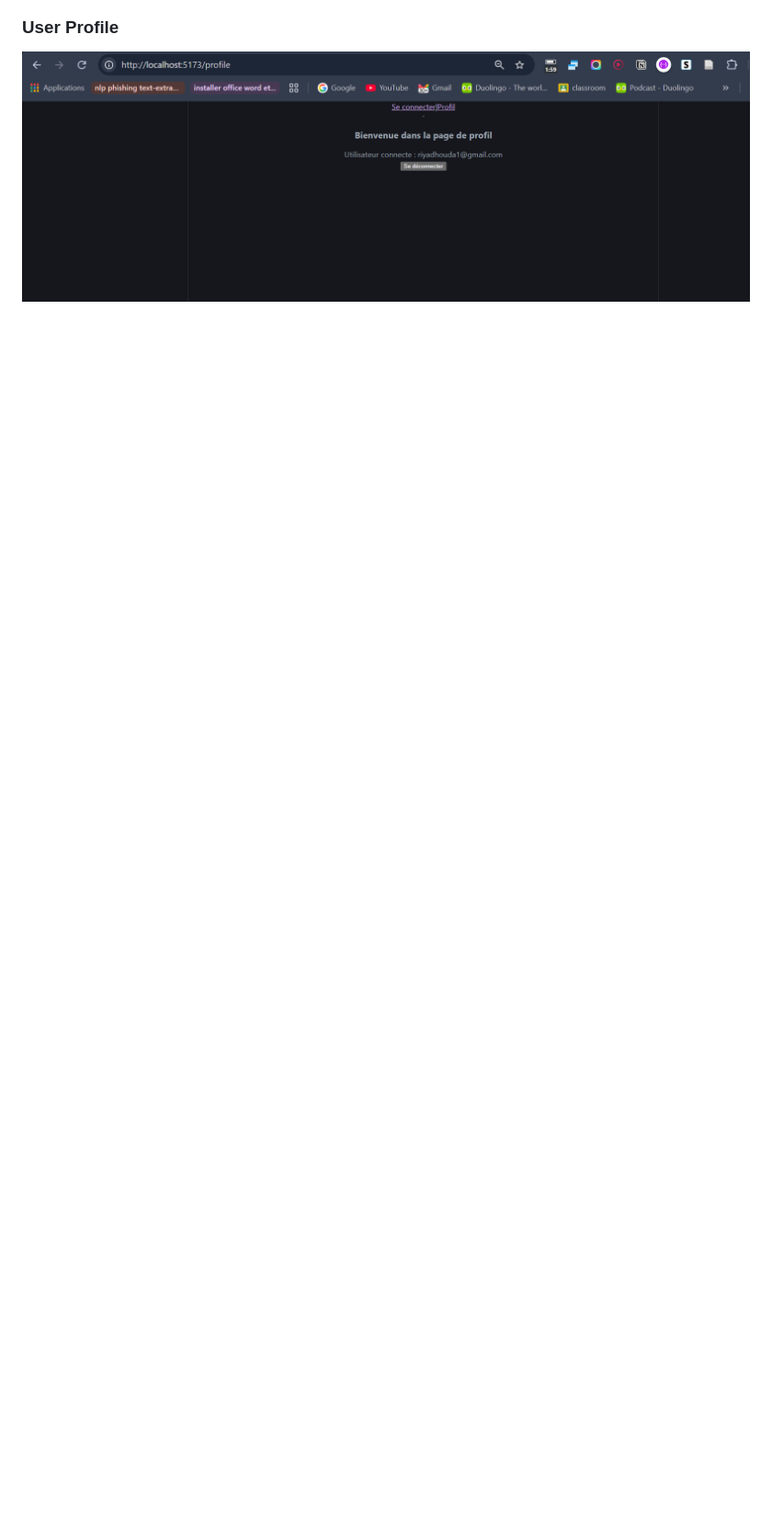
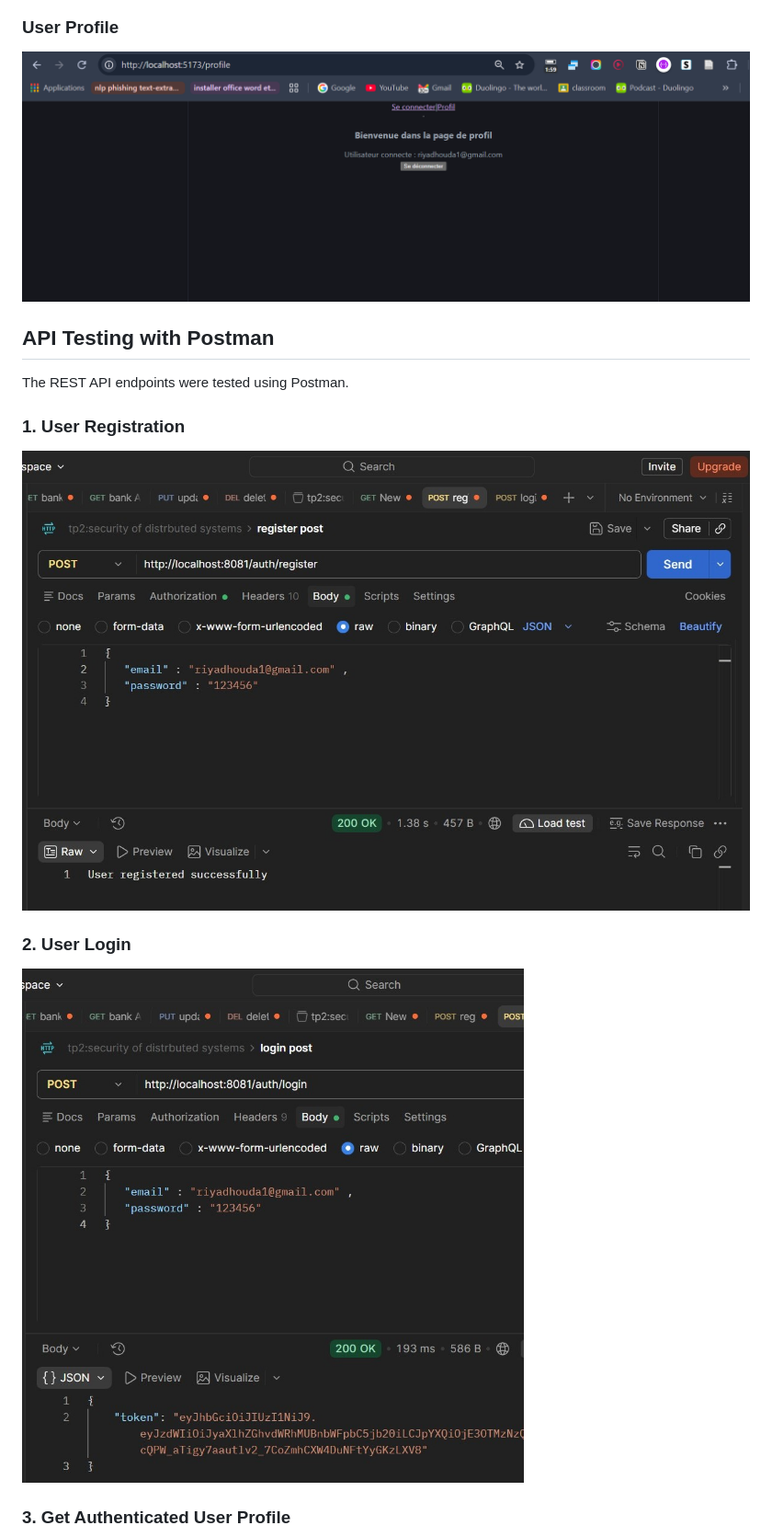
Before and after one commit to houdariyad-etu-gif/JWTSpringApplication, a Markdown page: README.md, the part around one of its changes. Shown at 92% size. Drawn GitHub-style; pictures changed too: docs/screenshots/postman-login.jpg (added), docs/screenshots/postman-register.jpg (added); blank space fills up the shorter version.

Commit message:
docs: add Postman API testing screenshots

```diff
--- a/README.md
+++ b/README.md
@@ -116,3 +116,18 @@ JWTSpringApplication/
 ### User Profile
 
 ![User Profile](docs/screenshots/profile.png)
+
+## API Testing with Postman
+
+The REST API endpoints were tested using Postman.
+
+### 1. User Registration
+
+![Postman Register](docs/screenshots/postman-register.jpg)
+
+### 2. User Login
+
+![Postman Login](docs/screenshots/postman-login.jpg)
+
+### 3. Get Authenticated User Profile
+
```
Also changed, not shown: other parts of README.md (+3 -0 lines), docs/screenshots/postman-profile.jpg (added).
